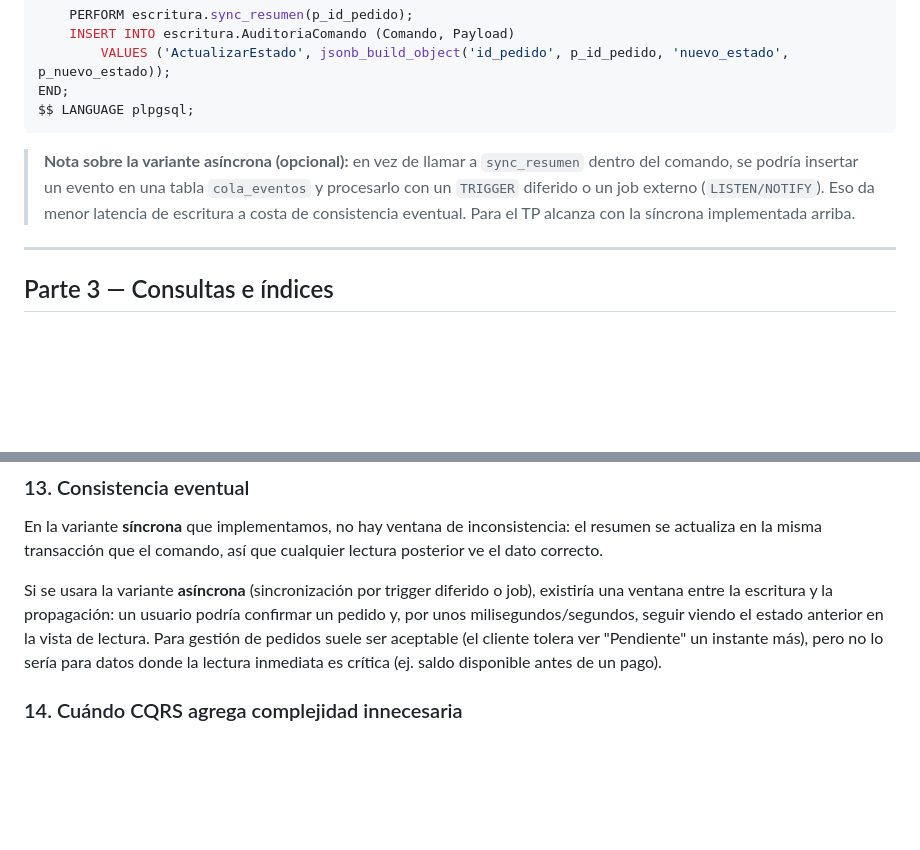
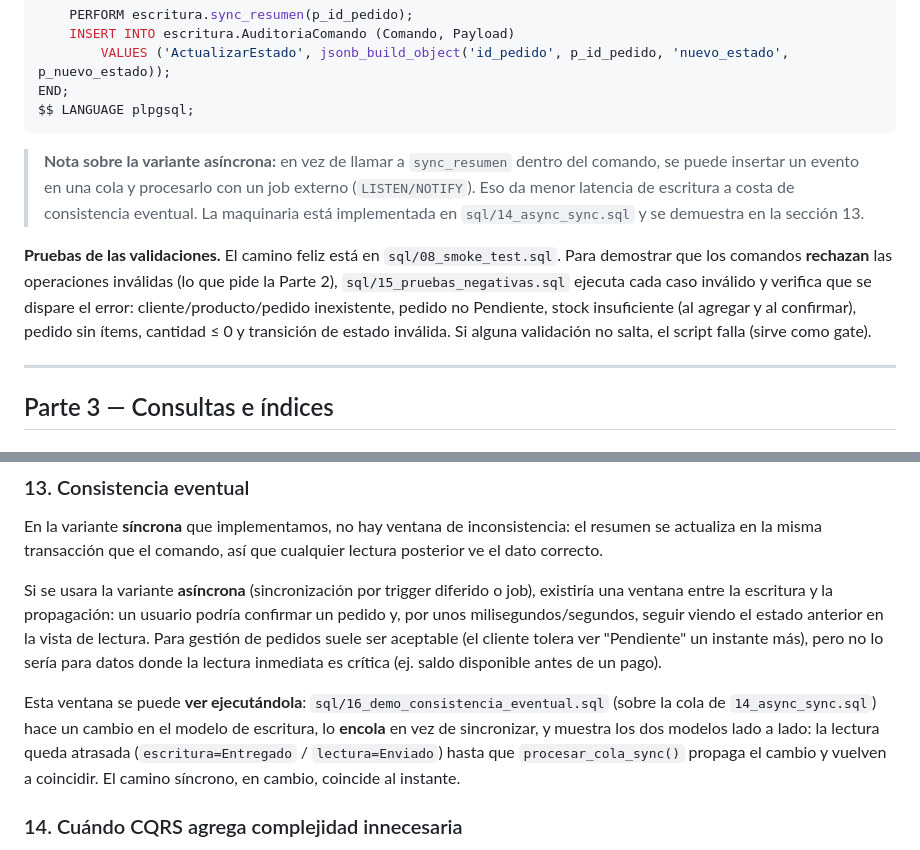
Before and after one commit to Facundo-Arroquy/TP-BDD, a Markdown page: resolucion.md, 2 parts joined by grey strips. Drawn GitHub-style; blank space fills up the shorter version.

````diff
--- a/resolucion.md
+++ b/resolucion.md
@@ -263,7 +263,9 @@ END;
 $$ LANGUAGE plpgsql;
 ```
 
-> **Nota sobre la variante asíncrona (opcional):** en vez de llamar a `sync_resumen` dentro del comando, se podría insertar un evento en una tabla `cola_eventos` y procesarlo con un `TRIGGER` diferido o un job externo (`LISTEN/NOTIFY`). Eso da menor latencia de escritura a costa de consistencia eventual. Para el TP alcanza con la síncrona implementada arriba.
+> **Nota sobre la variante asíncrona:** en vez de llamar a `sync_resumen` dentro del comando, se puede insertar un evento en una cola y procesarlo con un job externo (`LISTEN/NOTIFY`). Eso da menor latencia de escritura a costa de consistencia eventual. La maquinaria está implementada en `sql/14_async_sync.sql` y se demuestra en la sección 13.
+
+**Pruebas de las validaciones.** El camino feliz está en `sql/08_smoke_test.sql`. Para demostrar que los comandos **rechazan** las operaciones inválidas (lo que pide la Parte 2), `sql/15_pruebas_negativas.sql` ejecuta cada caso inválido y verifica que se dispare el error: cliente/producto/pedido inexistente, pedido no Pendiente, stock insuficiente (al agregar y al confirmar), pedido sin ítems, cantidad ≤ 0 y transición de estado inválida. Si alguna validación no salta, el script falla (sirve como gate).
 
 ---
 
@@ -517,6 +519,8 @@ En la variante **síncrona** que implementamos, no hay ventana de inconsistencia
 
 Si se usara la variante **asíncrona** (sincronización por trigger diferido o job), existiría una ventana entre la escritura y la propagación: un usuario podría confirmar un pedido y, por unos milisegundos/segundos, seguir viendo el estado anterior en la vista de lectura. Para gestión de pedidos suele ser aceptable (el cliente tolera ver "Pendiente" un instante más), pero no lo sería para datos donde la lectura inmediata es crítica (ej. saldo disponible antes de un pago).
 
+Esta ventana se puede **ver ejecutándola**: `sql/16_demo_consistencia_eventual.sql` (sobre la cola de `14_async_sync.sql`) hace un cambio en el modelo de escritura, lo **encola** en vez de sincronizar, y muestra los dos modelos lado a lado: la lectura queda atrasada (`escritura=Entregado` / `lectura=Enviado`) hasta que `procesar_cola_sync()` propaga el cambio y vuelven a coincidir. El camino síncrono, en cambio, coincide al instante.
+
 ### 14. Cuándo CQRS agrega complejidad innecesaria
 
 CQRS conviene cuando las **lecturas dominan** sobre las escrituras, las consultas son costosas (muchos JOINs/agregaciones) y se tolera latencia o eventualidad en la escritura. Agrega complejidad innecesaria cuando:
````
Also changed, not shown: README.md (+7 -2 lines).
